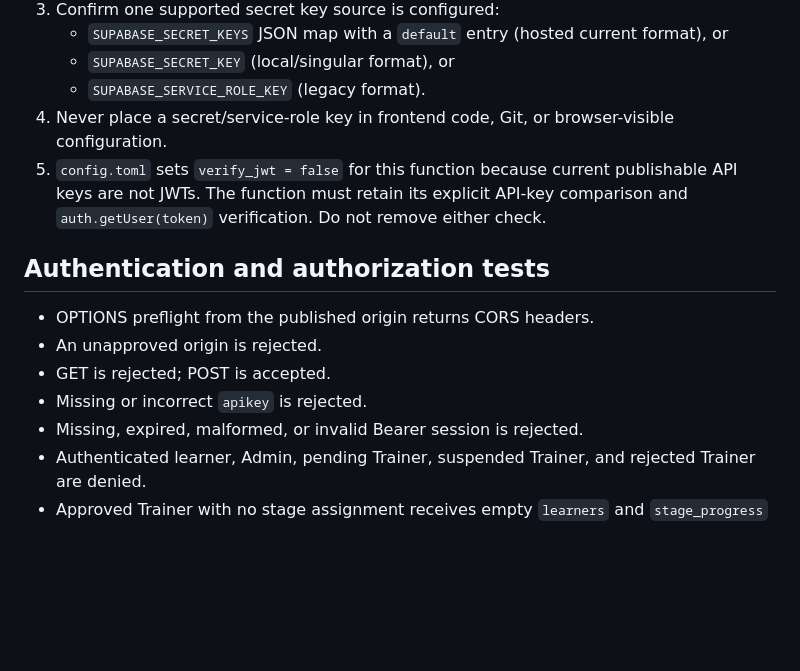
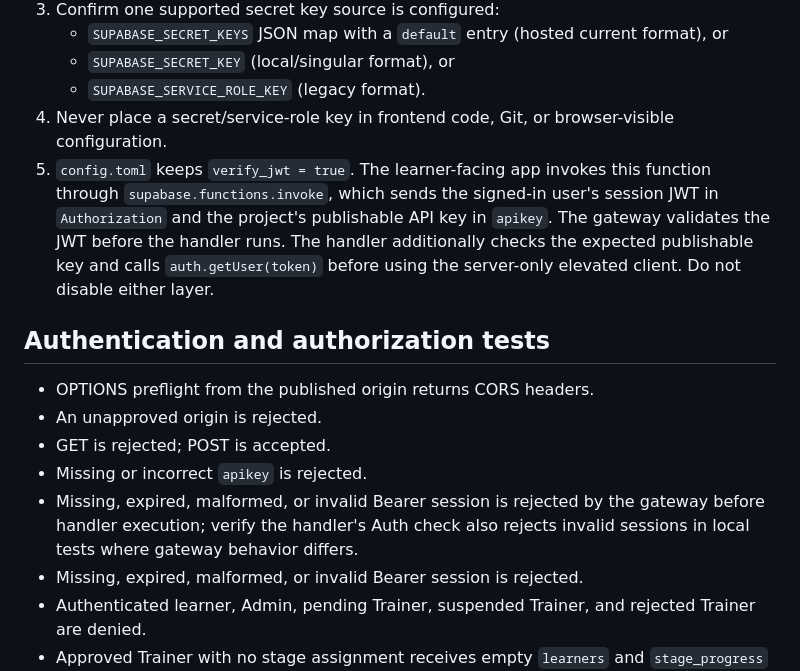
Before and after one commit to forerunners-mm/ForeRunners, a Markdown page: livelihood-learning-center/docs/trainer-edge-function-test-plan.md, the part around the change. Drawn GitHub-style; blank space fills up the shorter version.

Commit message:
Correct trainer Edge Function JWT verification test guidance

```diff
--- a/livelihood-learning-center/docs/trainer-edge-function-test-plan.md
+++ b/livelihood-learning-center/docs/trainer-edge-function-test-plan.md
@@ -19,13 +19,14 @@
    - `SUPABASE_SECRET_KEY` (local/singular format), or
    - `SUPABASE_SERVICE_ROLE_KEY` (legacy format).
 4. Never place a secret/service-role key in frontend code, Git, or browser-visible configuration.
-5. `config.toml` sets `verify_jwt = false` for this function because current publishable API keys are not JWTs. The function must retain its explicit API-key comparison and `auth.getUser(token)` verification. Do not remove either check.
+5. `config.toml` keeps `verify_jwt = true`. The learner-facing app invokes this function through `supabase.functions.invoke`, which sends the signed-in user's session JWT in `Authorization` and the project's publishable API key in `apikey`. The gateway validates the JWT before the handler runs. The handler additionally checks the expected publishable key and calls `auth.getUser(token)` before using the server-only elevated client. Do not disable either layer.
 
 ## Authentication and authorization tests
 - OPTIONS preflight from the published origin returns CORS headers.
 - An unapproved origin is rejected.
 - GET is rejected; POST is accepted.
 - Missing or incorrect `apikey` is rejected.
+- Missing, expired, malformed, or invalid Bearer session is rejected by the gateway before handler execution; verify the handler's Auth check also rejects invalid sessions in local tests where gateway behavior differs.
 - Missing, expired, malformed, or invalid Bearer session is rejected.
 - Authenticated learner, Admin, pending Trainer, suspended Trainer, and rejected Trainer are denied.
 - Approved Trainer with no stage assignment receives empty `learners` and `stage_progress` arrays.
```
